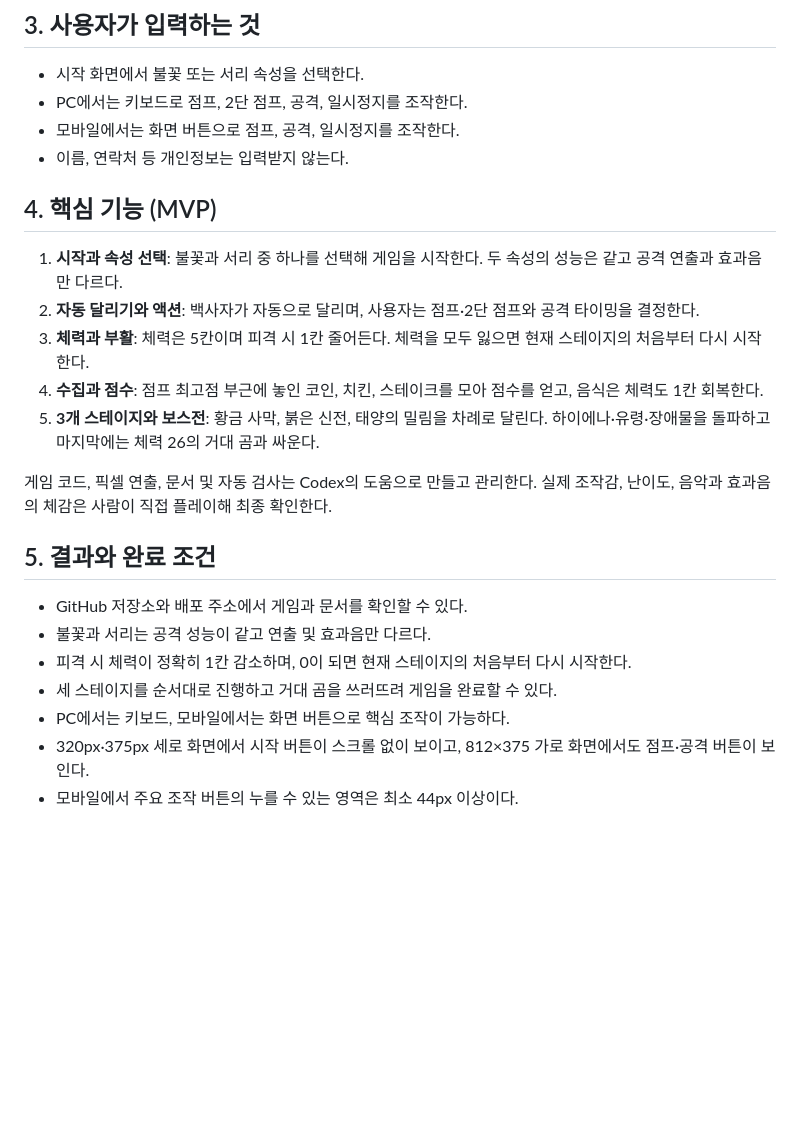
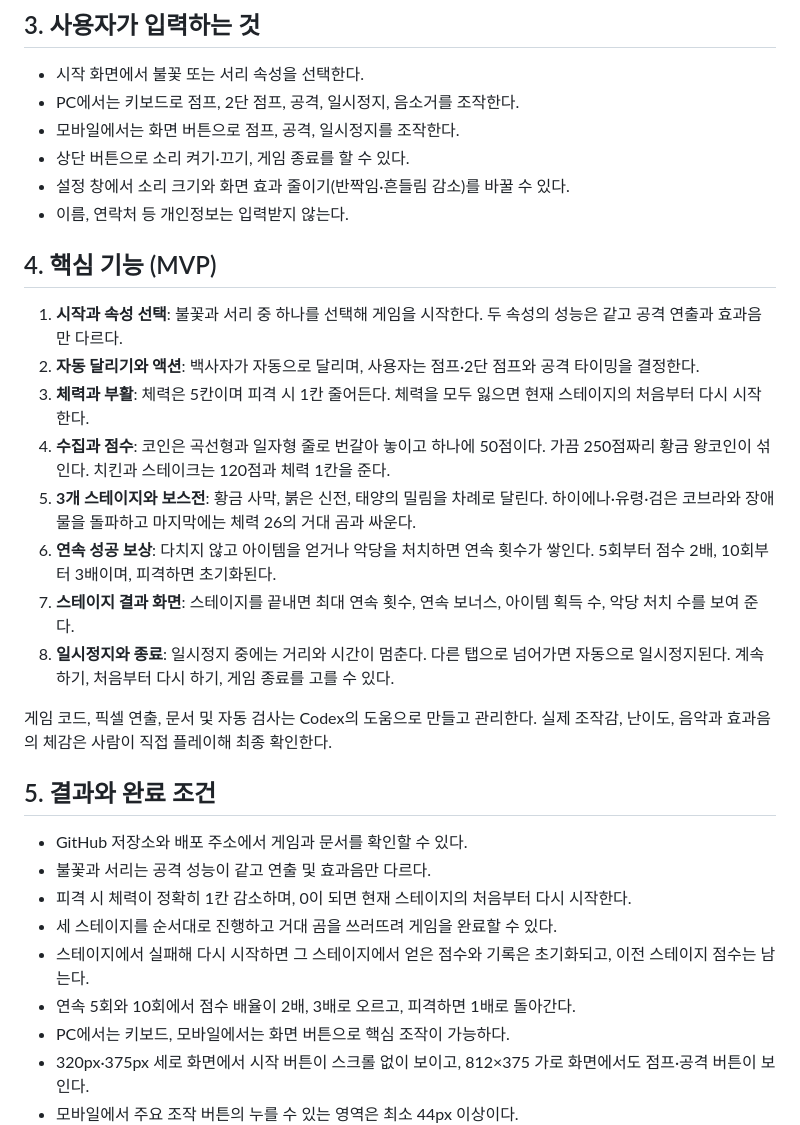
Before and after one commit to perspicacia/white_lion_game, a Markdown page: 기획서-백사자게임-2026-09-18-v01.md, the part around one of its changes. GitHub-like rendering; blank space fills up the shorter version.

```diff
--- a/기획서-백사자게임-2026-09-18-v01.md
+++ b/기획서-백사자게임-2026-09-18-v01.md
@@ -17,8 +17,10 @@
 ## 3. 사용자가 입력하는 것
 
 - 시작 화면에서 불꽃 또는 서리 속성을 선택한다.
-- PC에서는 키보드로 점프, 2단 점프, 공격, 일시정지를 조작한다.
+- PC에서는 키보드로 점프, 2단 점프, 공격, 일시정지, 음소거를 조작한다.
 - 모바일에서는 화면 버튼으로 점프, 공격, 일시정지를 조작한다.
+- 상단 버튼으로 소리 켜기·끄기, 게임 종료를 할 수 있다.
+- 설정 창에서 소리 크기와 화면 효과 줄이기(반짝임·흔들림 감소)를 바꿀 수 있다.
 - 이름, 연락처 등 개인정보는 입력받지 않는다.
 
 ## 4. 핵심 기능 (MVP)
@@ -26,8 +28,11 @@
 1. **시작과 속성 선택**: 불꽃과 서리 중 하나를 선택해 게임을 시작한다. 두 속성의 성능은 같고 공격 연출과 효과음만 다르다.
 2. **자동 달리기와 액션**: 백사자가 자동으로 달리며, 사용자는 점프·2단 점프와 공격 타이밍을 결정한다.
 3. **체력과 부활**: 체력은 5칸이며 피격 시 1칸 줄어든다. 체력을 모두 잃으면 현재 스테이지의 처음부터 다시 시작한다.
-4. **수집과 점수**: 점프 최고점 부근에 놓인 코인, 치킨, 스테이크를 모아 점수를 얻고, 음식은 체력도 1칸 회복한다.
-5. **3개 스테이지와 보스전**: 황금 사막, 붉은 신전, 태양의 밀림을 차례로 달린다. 하이에나·유령·장애물을 돌파하고 마지막에는 체력 26의 거대 곰과 싸운다.
+4. **수집과 점수**: 코인은 곡선형과 일자형 줄로 번갈아 놓이고 하나에 50점이다. 가끔 250점짜리 황금 왕코인이 섞인다. 치킨과 스테이크는 120점과 체력 1칸을 준다.
+5. **3개 스테이지와 보스전**: 황금 사막, 붉은 신전, 태양의 밀림을 차례로 달린다. 하이에나·유령·검은 코브라와 장애물을 돌파하고 마지막에는 체력 26의 거대 곰과 싸운다.
+6. **연속 성공 보상**: 다치지 않고 아이템을 얻거나 악당을 처치하면 연속 횟수가 쌓인다. 5회부터 점수 2배, 10회부터 3배이며, 피격하면 초기화된다.
+7. **스테이지 결과 화면**: 스테이지를 끝내면 최대 연속 횟수, 연속 보너스, 아이템 획득 수, 악당 처치 수를 보여 준다.
+8. **일시정지와 종료**: 일시정지 중에는 거리와 시간이 멈춘다. 다른 탭으로 넘어가면 자동으로 일시정지된다. 계속하기, 처음부터 다시 하기, 게임 종료를 고를 수 있다.
 
 게임 코드, 픽셀 연출, 문서 및 자동 검사는 Codex의 도움으로 만들고 관리한다. 실제 조작감, 난이도, 음악과 효과음의 체감은 사람이 직접 플레이해 최종 확인한다.
 
@@ -37,6 +42,8 @@
 - 불꽃과 서리는 공격 성능이 같고 연출 및 효과음만 다르다.
 - 피격 시 체력이 정확히 1칸 감소하며, 0이 되면 현재 스테이지의 처음부터 다시 시작한다.
 - 세 스테이지를 순서대로 진행하고 거대 곰을 쓰러뜨려 게임을 완료할 수 있다.
+- 스테이지에서 실패해 다시 시작하면 그 스테이지에서 얻은 점수와 기록은 초기화되고, 이전 스테이지 점수는 남는다.
+- 연속 5회와 10회에서 점수 배율이 2배, 3배로 오르고, 피격하면 1배로 돌아간다.
 - PC에서는 키보드, 모바일에서는 화면 버튼으로 핵심 조작이 가능하다.
 - 320px·375px 세로 화면에서 시작 버튼이 스크롤 없이 보이고, 812×375 가로 화면에서도 점프·공격 버튼이 보인다.
 - 모바일에서 주요 조작 버튼의 누를 수 있는 영역은 최소 44px 이상이다.
```
Also changed, not shown: other parts of 기획서-백사자게임-2026-09-18-v01.md (+7 -3 lines).
